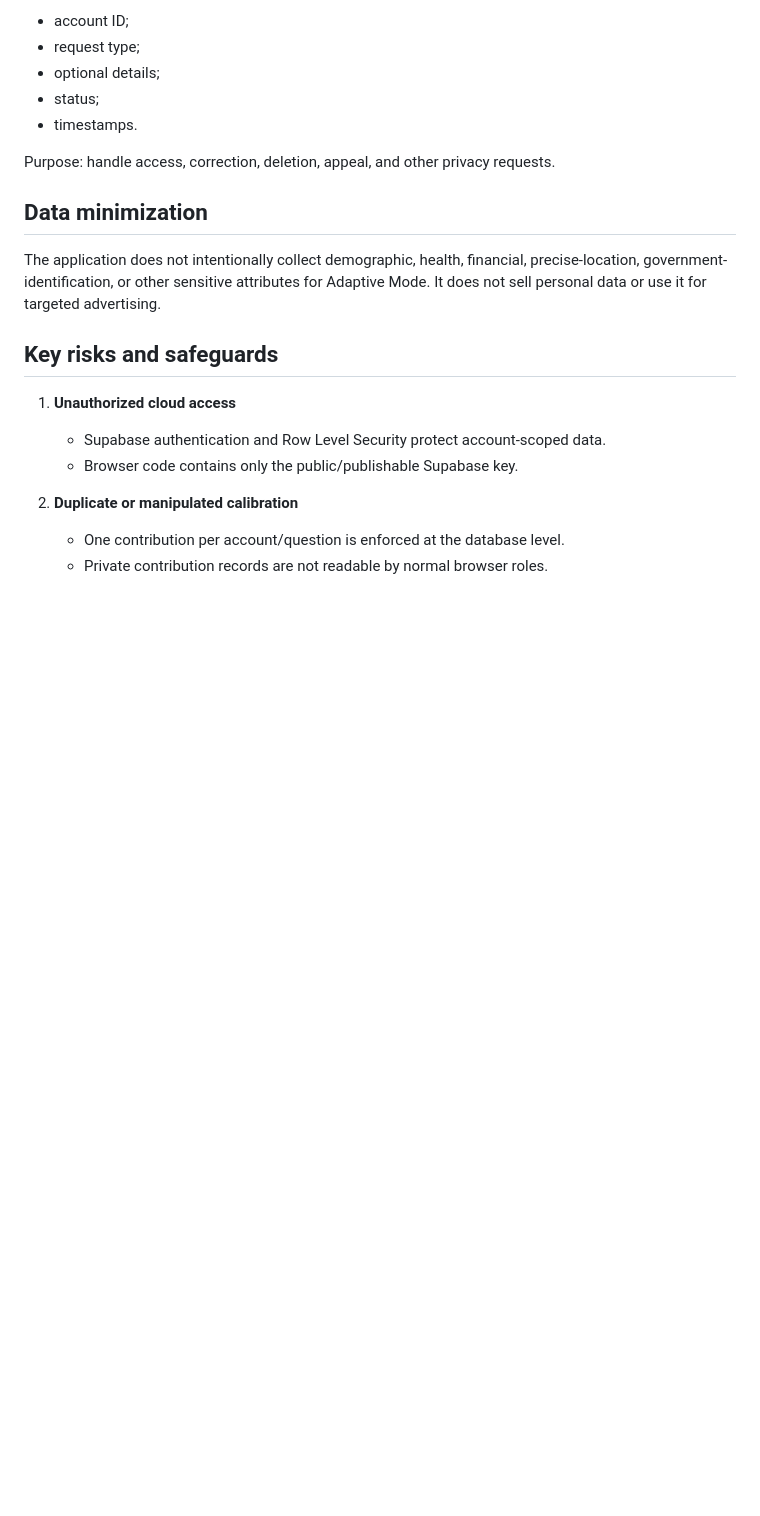
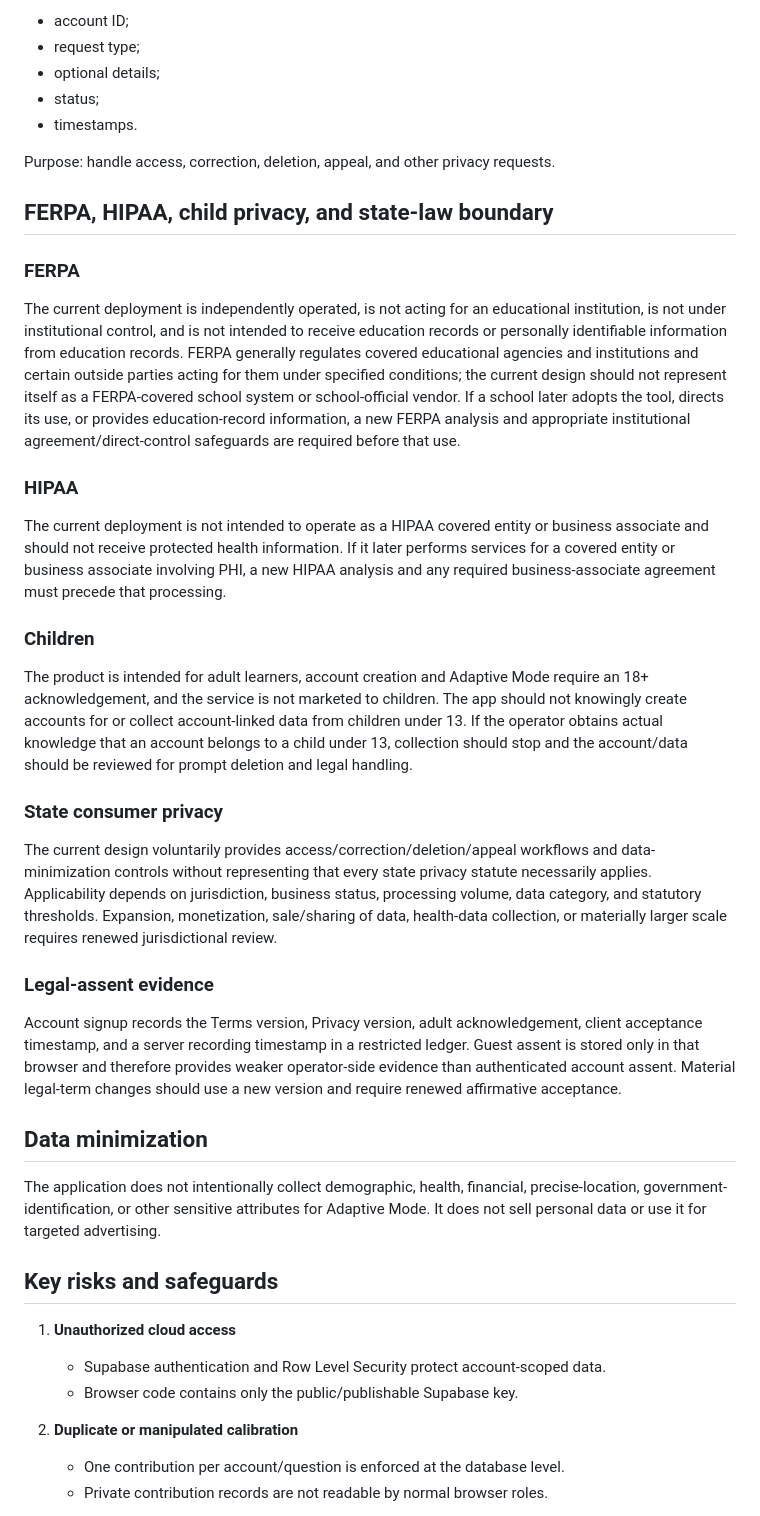
Before and after one commit to elyktoast/MBU-NAP, a Markdown page: docs/PRIVACY_DATA_PROTECTION_ASSESSMENT.md, the part around the change. Drawn GitHub-style; blank space fills up the shorter version.

Commit message:
Document FERPA HIPAA child and state privacy boundaries

```diff
--- a/docs/PRIVACY_DATA_PROTECTION_ASSESSMENT.md
+++ b/docs/PRIVACY_DATA_PROTECTION_ASSESSMENT.md
@@ -98,6 +98,23 @@ Stored with authentication:
 
 Purpose: handle access, correction, deletion, appeal, and other privacy requests.
 
+## FERPA, HIPAA, child privacy, and state-law boundary
+
+### FERPA
+The current deployment is independently operated, is not acting for an educational institution, is not under institutional control, and is not intended to receive education records or personally identifiable information from education records. FERPA generally regulates covered educational agencies and institutions and certain outside parties acting for them under specified conditions; the current design should not represent itself as a FERPA-covered school system or school-official vendor. If a school later adopts the tool, directs its use, or provides education-record information, a new FERPA analysis and appropriate institutional agreement/direct-control safeguards are required before that use.
+
+### HIPAA
+The current deployment is not intended to operate as a HIPAA covered entity or business associate and should not receive protected health information. If it later performs services for a covered entity or business associate involving PHI, a new HIPAA analysis and any required business-associate agreement must precede that processing.
+
+### Children
+The product is intended for adult learners, account creation and Adaptive Mode require an 18+ acknowledgement, and the service is not marketed to children. The app should not knowingly create accounts for or collect account-linked data from children under 13. If the operator obtains actual knowledge that an account belongs to a child under 13, collection should stop and the account/data should be reviewed for prompt deletion and legal handling.
+
+### State consumer privacy
+The current design voluntarily provides access/correction/deletion/appeal workflows and data-minimization controls without representing that every state privacy statute necessarily applies. Applicability depends on jurisdiction, business status, processing volume, data category, and statutory thresholds. Expansion, monetization, sale/sharing of data, health-data collection, or materially larger scale requires renewed jurisdictional review.
+
+### Legal-assent evidence
+Account signup records the Terms version, Privacy version, adult acknowledgement, client acceptance timestamp, and a server recording timestamp in a restricted ledger. Guest assent is stored only in that browser and therefore provides weaker operator-side evidence than authenticated account assent. Material legal-term changes should use a new version and require renewed affirmative acceptance.
+
 ## Data minimization
 
 The application does not intentionally collect demographic, health, financial, precise-location, government-identification, or other sensitive attributes for Adaptive Mode. It does not sell personal data or use it for targeted advertising.
```
